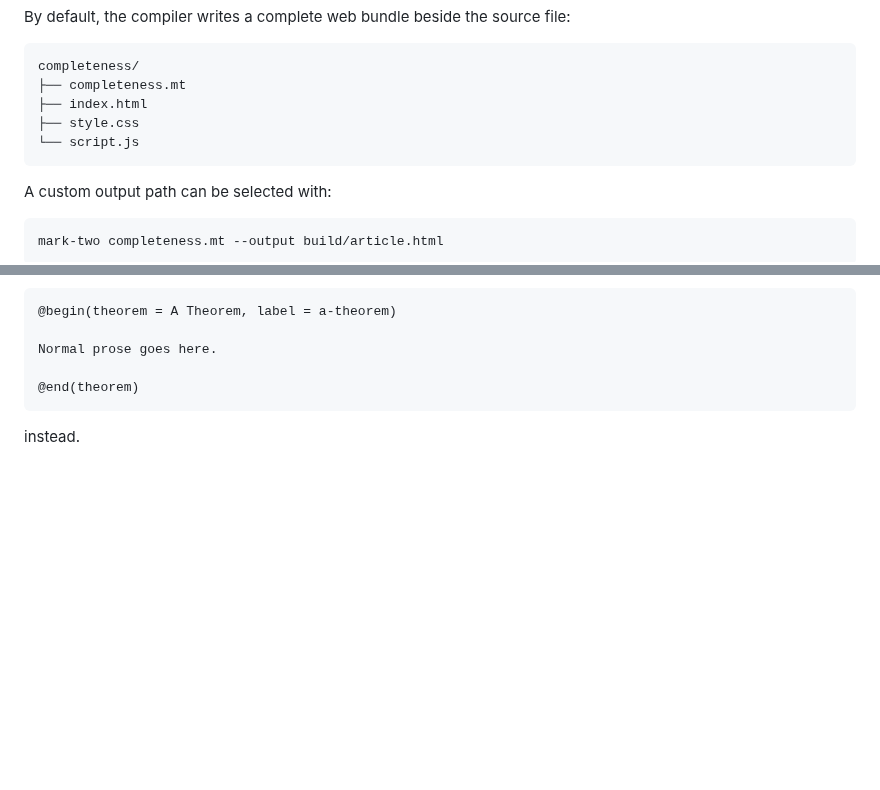
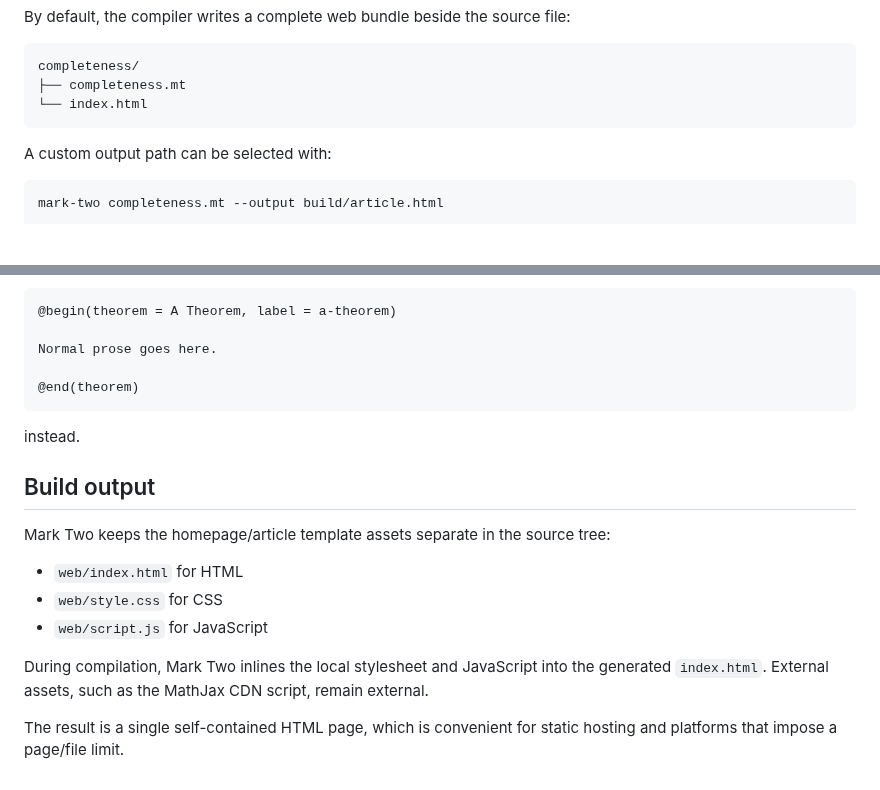
Before and after one commit to VivekH90/mark-two, a Markdown page: README.md, 2 parts joined by grey strips. GitHub-like rendering; blank space fills up the shorter version.

Commit message:
Document single-file HTML build output

````diff
--- a/README.md
+++ b/README.md
@@ -38,9 +38,7 @@ By default, the compiler writes a complete web bundle beside the source file:
 ```text
 completeness/
 ├── completeness.mt
-├── index.html
-├── style.css
-└── script.js
+└── index.html
 ```
 
 A custom output path can be selected with:
@@ -575,3 +573,16 @@ Normal prose goes here.
 ```
 
 instead.
+
+
+## Build output
+
+Mark Two keeps the homepage/article template assets separate in the source tree:
+
+- `web/index.html` for HTML
+- `web/style.css` for CSS
+- `web/script.js` for JavaScript
+
+During compilation, Mark Two inlines the local stylesheet and JavaScript into the generated `index.html`. External assets, such as the MathJax CDN script, remain external.
+
+The result is a single self-contained HTML page, which is convenient for static hosting and platforms that impose a page/file limit.
````
